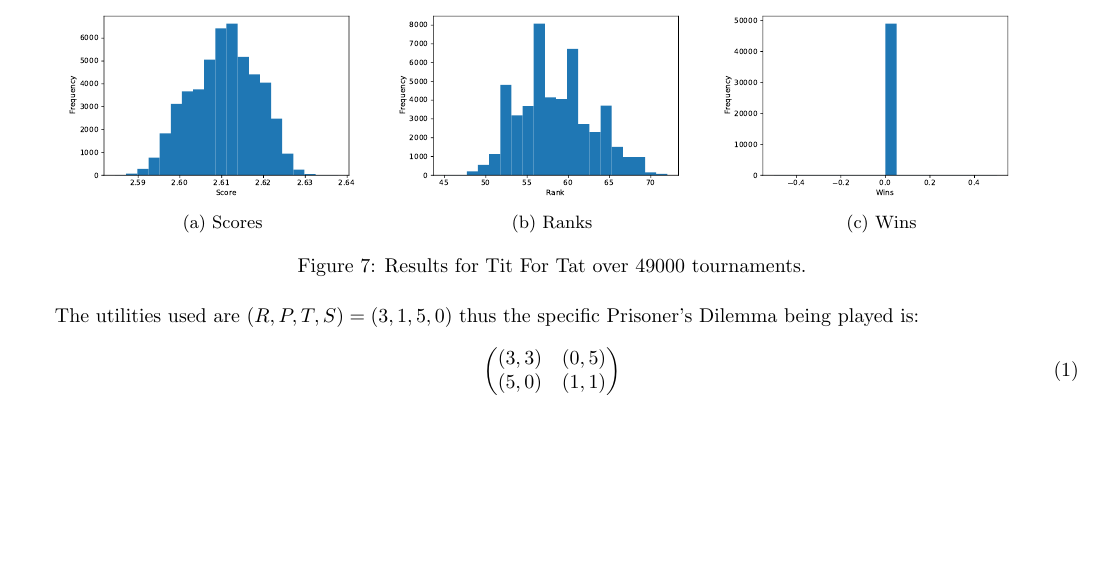
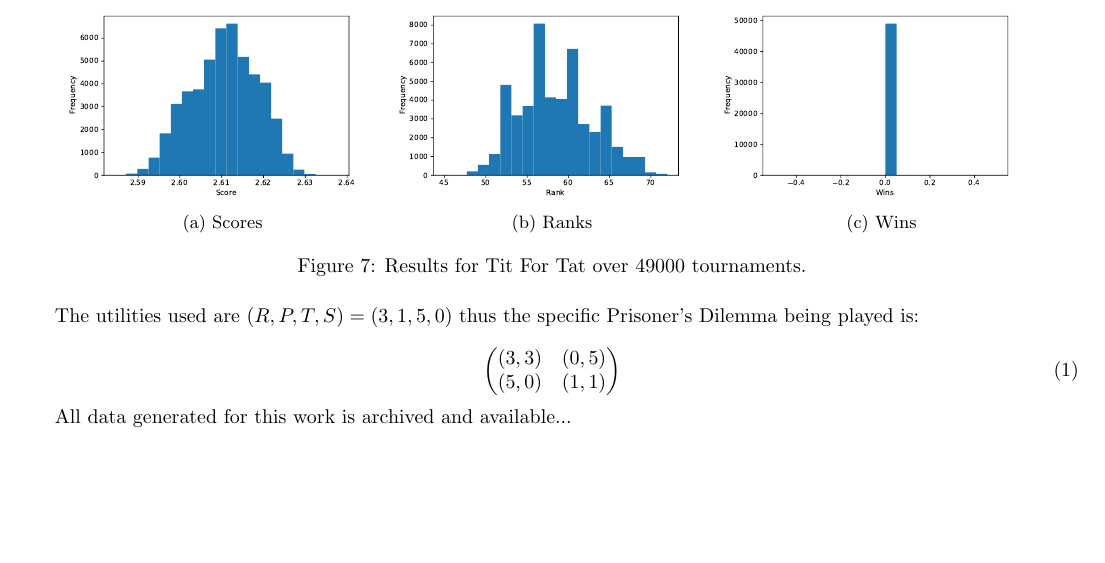
Before and after one commit to Axelrod-Python/ml-paper, a LaTeX paper (main.tex): part of page 6 of 30, cut so that both start at the same text, the shorter picture padded with empty space. Compiled offline with pdfLaTeX.

Commit message:
Add a place holder for when the data is archived.

```diff
--- a/main.tex
+++ b/main.tex
@@ -407,6 +407,9 @@ Prisoner's Dilemma being played is:
         (5, 0) & (1, 1)
     \end{pmatrix}
 \end{equation}
+
+All data generated for this work is archived and available...
+% TODO Add details once data is archived.
 
 \subsection{Standard Tournament}\label{sec:standard}
 
```
Also changed, not shown: main.pdf.
